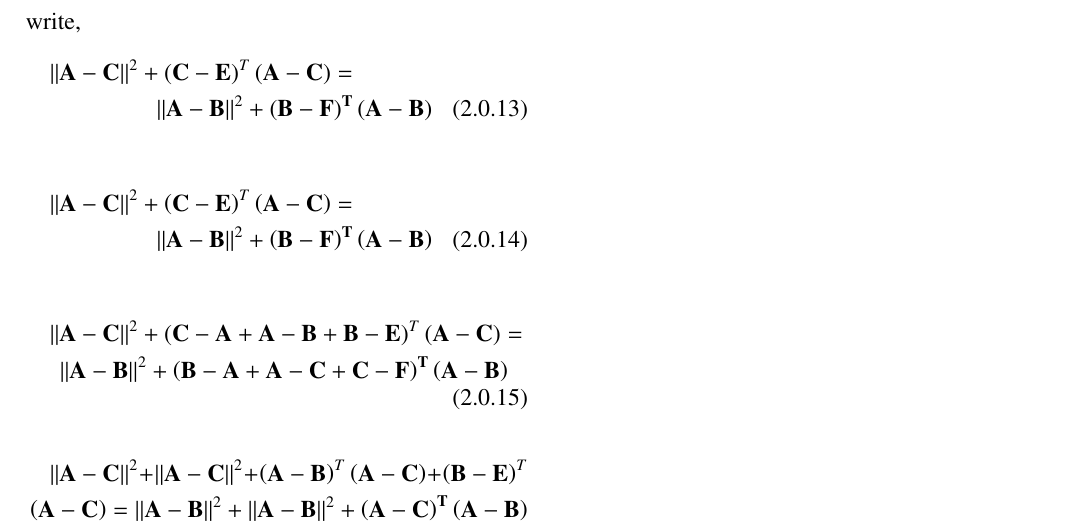
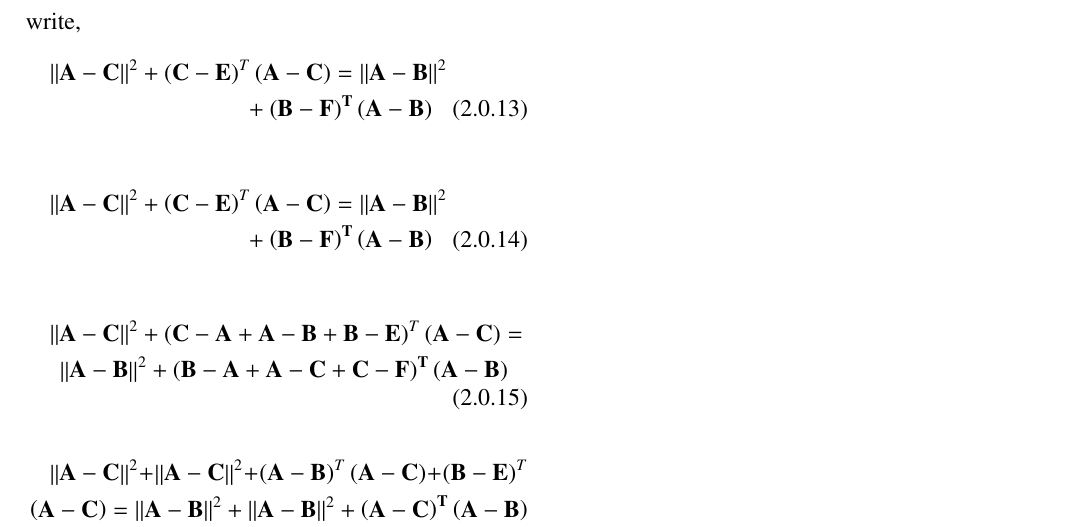
Before and after one commit to Ritesh622/Assignment, a LaTeX problem sheet (Assignment_3/Assignment_3.tex): part of page 2 of 2, cut so that both start at the same text. Compiled offline with pdfLaTeX.

Commit message:
Add files via upload

```diff
--- a/Assignment_3/Assignment_3.tex
+++ b/Assignment_3/Assignment_3.tex
@@ -206,15 +206,15 @@ Similarly, AC $\perp$ BE hence,
 
   From equation \ref{2.11}, and \ref{2.13}, we have ,
   \begin{multline}
-    \left( \vec{ B - A} \right)^T  \left( \vec{A - C } \right) =  \left( \vec{ C - A} \right)^T  \left( \vec{A - B } \right) \label{2.14}
+    \left( \vec{ B - A} \right)^T\left( \vec{A - C } \right) =  \left( \vec{ C - A} \right)^T  \left( \vec{A - B } \right) \label{2.14}
    \end{multline}
  using equation \ref{2.14} in \ref{2.5} and \ref{2.9} we can write,
    \begin{multline}
-   \norm{\vec{A - C}}^2 + \left ( \vec{ C - E }\right)^T \left( \vec{A - C} \right)  =  \\ \norm{\vec{A - B}}^2 + \vec{\left (  B - F\right)^{T} \left( A - B \right)}
+   \norm{\vec{A-C}}^2 + \left ( \vec{ C-E}\right)^T \left( \vec{A - C} \right) =  \norm{\vec{A - B}}^2 \\ + \vec{\left (  B - F\right)^{T} \left( A - B \right)}
     \end{multline}
 
   \begin{multline}
-\norm{\vec{A - C}}^2 + \left ( \vec{ C - E }\right)^T \left( \vec{A - C} \right)  =  \\ \norm{\vec{A - B}}^2 + \vec{\left (  B - F\right)^{T} \left( A - B \right)}
+\norm{\vec{A - C}}^2 + \left ( \vec{ C - E }\right)^T \left( \vec{A - C} \right)  =  \norm{\vec{A - B}}^2 \\ + \vec{\left (  B - F\right)^{T} \left( A - B \right)}
  \end{multline}
 
     \begin{multline}
```
Also changed, not shown: Assignment_3/Assignment_3.pdf.
